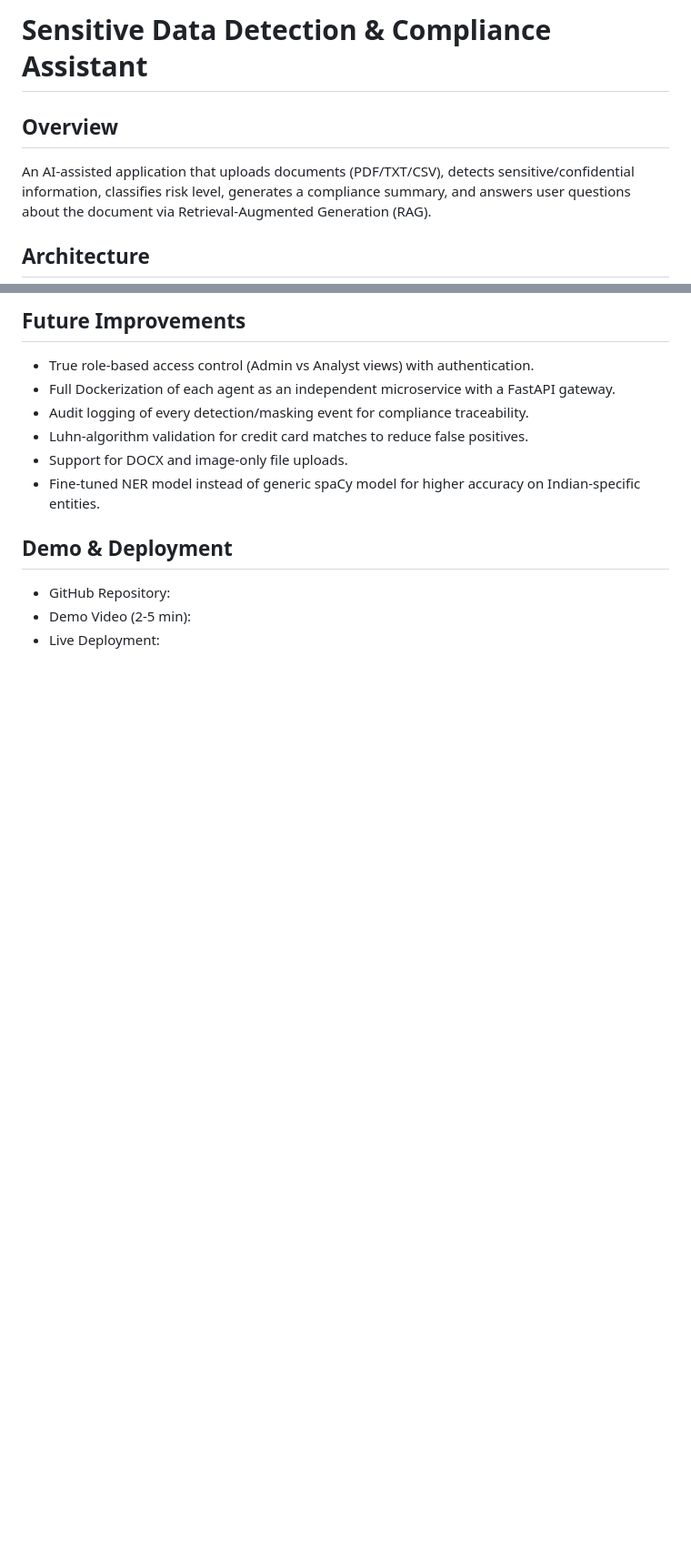
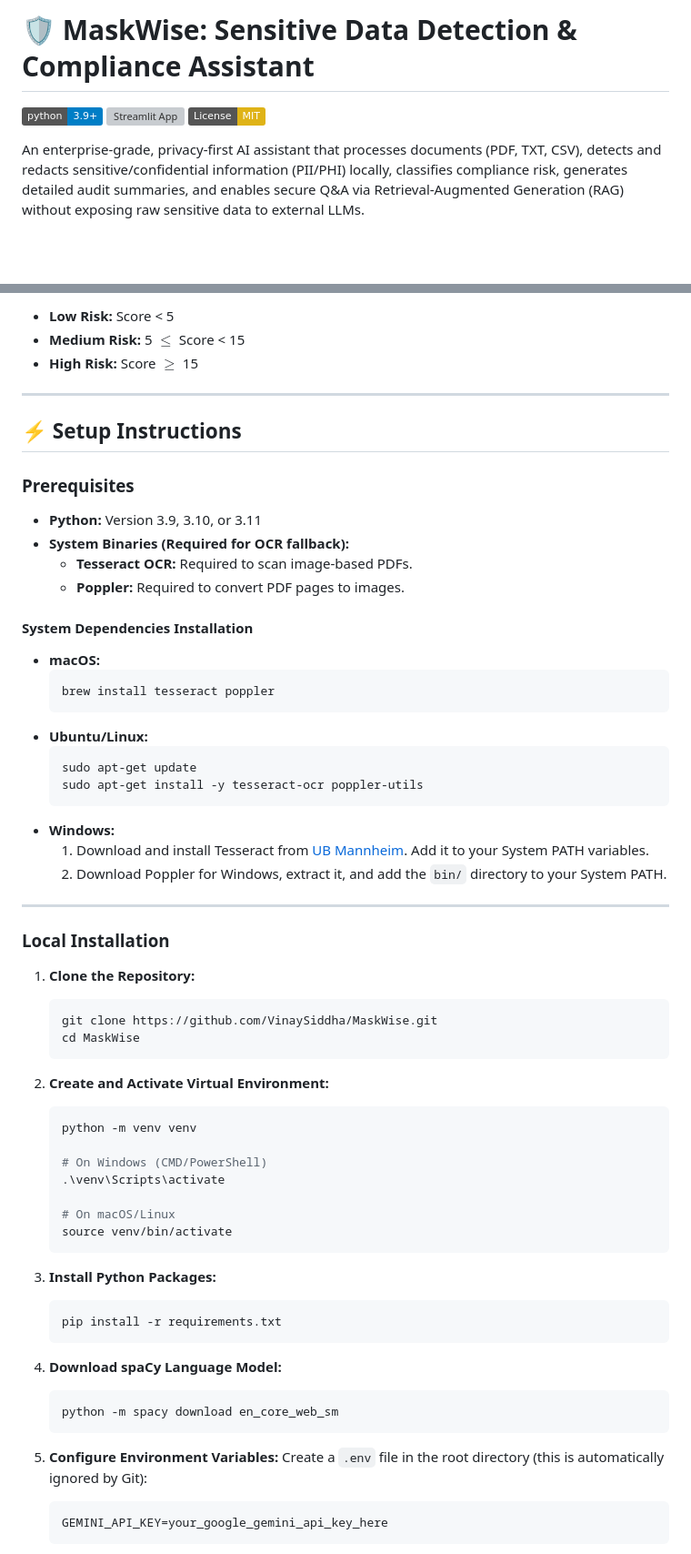
Before and after one commit to VinaySiddha/MaskWise, a Markdown page: README.md, 2 parts joined by grey strips. Shown at 91% size. Rendered like a GitHub page; badges without logos; blank space fills up the shorter version; grey boxes are pictures that could not be loaded.

````diff
--- a/README.md
+++ b/README.md
@@ -1,7 +1,8 @@
-# Sensitive Data Detection & Compliance Assistant
+# 🛡️ MaskWise: Sensitive Data Detection & Compliance Assistant
 
-## Overview
-An AI-assisted application that uploads documents (PDF/TXT/CSV), detects sensitive/confidential information, classifies risk level, generates a compliance summary, and answers user questions about the document via Retrieval-Augmented Generation (RAG).
+[![Python Version](https://img.shields.io/badge/python-3.9+-blue.svg)](https://www.python.org/)
+[![Streamlit App](https://static.streamlit.io/badge_svg.svg)](https://maskwise.streamlit.app/)
+[![License: MIT](https://img.shields.io/badge/License-MIT-yellow.svg)](https://opensource.org/licenses/MIT)
 
-## Architecture
+An enterprise-grade, privacy-first AI assistant that processes documents (PDF, TXT, CSV), detects and redacts sensitive/confidential information (PII/PHI) locally, classifies compliance risk, generates detailed audit summaries, and enables secure Q&A via Retrieval-Augmented Generation (RAG) without exposing raw sensitive data to external LLMs.
 
@@ -98,13 +99,66 @@ docs/
 
-## Future Improvements
-- True role-based access control (Admin vs Analyst views) with authentication.
-- Full Dockerization of each agent as an independent microservice with a FastAPI gateway.
-- Audit logging of every detection/masking event for compliance traceability.
-- Luhn-algorithm validation for credit card matches to reduce false positives.
-- Support for DOCX and image-only file uploads.
-- Fine-tuned NER model instead of generic spaCy model for higher accuracy on Indian-specific entities.
+*   **Low Risk:** Score < 5
+*   **Medium Risk:** 5 $\le$ Score < 15
+*   **High Risk:** Score $\ge$ 15
 
-## Demo & Deployment
-- GitHub Repository: <link>
-- Demo Video (2-5 min): <link>
-- Live Deployment: <link>
+---
+
+## ⚡ Setup Instructions
+
+### Prerequisites
+*   **Python:** Version 3.9, 3.10, or 3.11
+*   **System Binaries (Required for OCR fallback):**
+    *   **Tesseract OCR:** Required to scan image-based PDFs.
+    *   **Poppler:** Required to convert PDF pages to images.
+
+#### System Dependencies Installation
+*   **macOS:**
+    ```bash
+    brew install tesseract poppler
+    ```
+*   **Ubuntu/Linux:**
+    ```bash
+    sudo apt-get update
+    sudo apt-get install -y tesseract-ocr poppler-utils
+    ```
+*   **Windows:**
+    1. Download and install Tesseract from [UB Mannheim](https://github.com/UB-Mannheim/tesseract/wiki). Add it to your System PATH variables.
+    2. Download Poppler for Windows, extract it, and add the `bin/` directory to your System PATH.
+
+---
+
+### Local Installation
+
+1.  **Clone the Repository:**
+    ```bash
+    git clone https://github.com/VinaySiddha/MaskWise.git
+    cd MaskWise
+    ```
+
+2.  **Create and Activate Virtual Environment:**
+    ```bash
+    python -m venv venv
+
+    # On Windows (CMD/PowerShell)
+    .\venv\Scripts\activate
+
+    # On macOS/Linux
+    source venv/bin/activate
+    ```
+
+3.  **Install Python Packages:**
+    ```bash
+    pip install -r requirements.txt
+    ```
+
+4.  **Download spaCy Language Model:**
+    ```bash
+    python -m spacy download en_core_web_sm
+    ```
+
+5.  **Configure Environment Variables:**
+    Create a `.env` file in the root directory (this is automatically ignored by Git):
+    ```env
+    GEMINI_API_KEY=your_google_gemini_api_key_here
+    ```
+
````
Also changed, not shown: other parts of README.md (+113 -81 lines).
